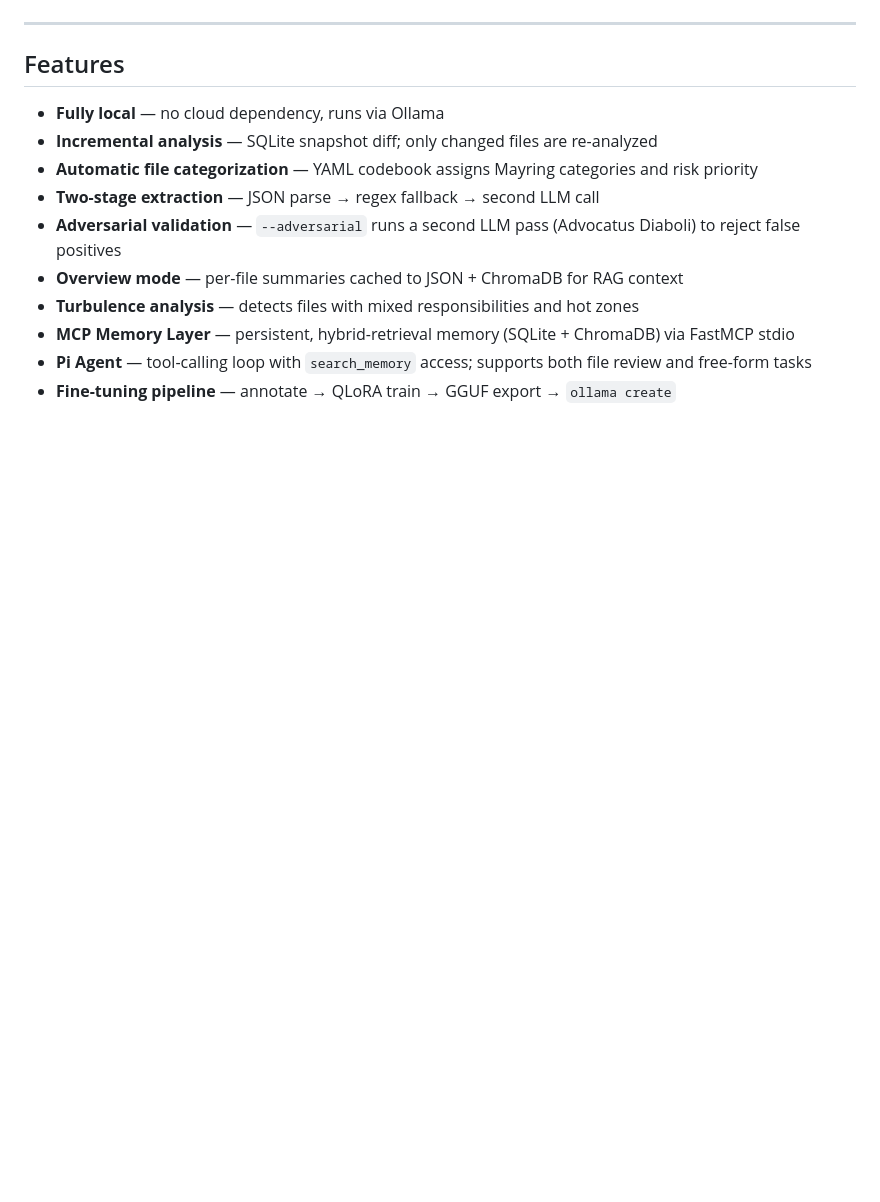
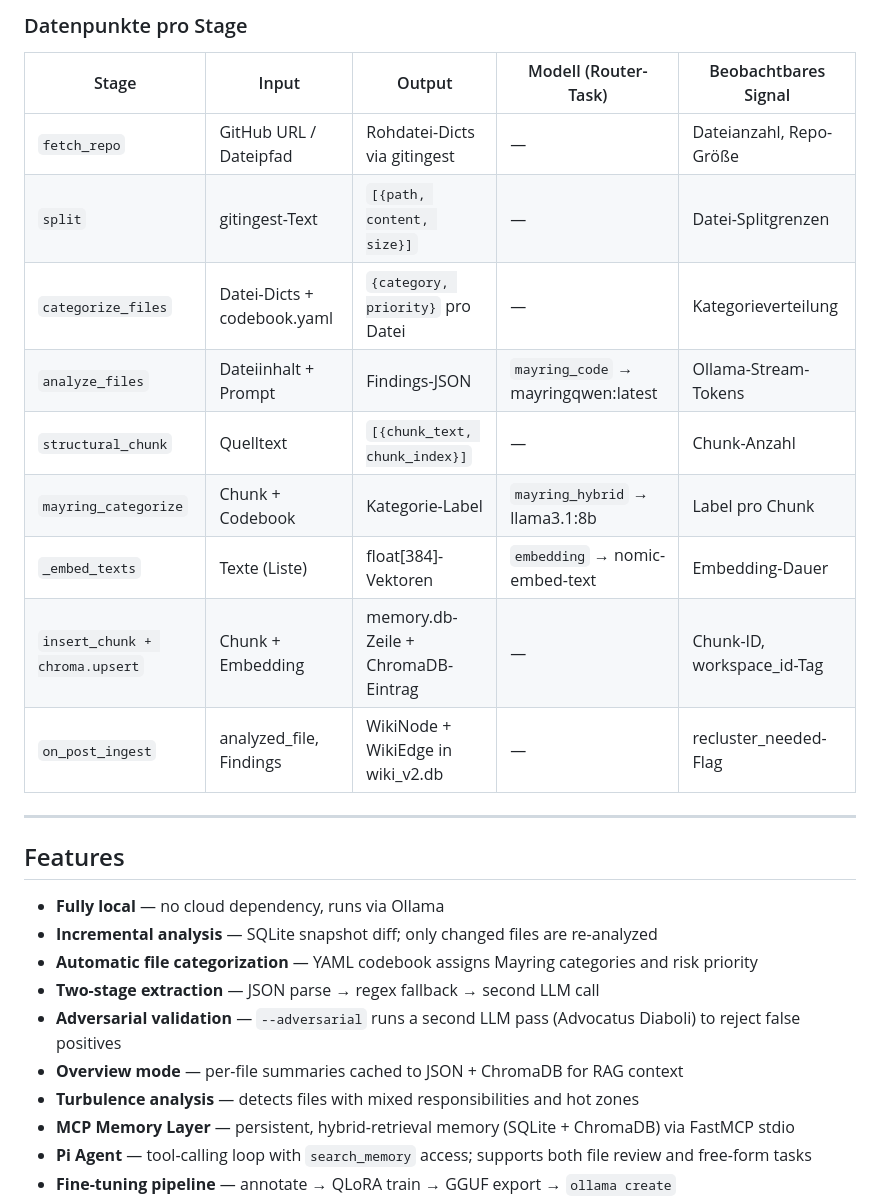
Before and after one commit to Nileneb/MayringCoder, a Markdown page: README.md, the part around one of its changes. Rendered like a GitHub page; blank space fills up the shorter version.

```diff
--- a/README.md
+++ b/README.md
@@ -81,3 +136,16 @@ flowchart TD
+### Datenpunkte pro Stage
+
+| Stage | Input | Output | Modell (Router-Task) | Beobachtbares Signal |
+|---|---|---|---|---|
+| `fetch_repo` | GitHub URL / Dateipfad | Rohdatei-Dicts via gitingest | — | Dateianzahl, Repo-Größe |
+| `split` | gitingest-Text | `[{path, content, size}]` | — | Datei-Splitgrenzen |
+| `categorize_files` | Datei-Dicts + codebook.yaml | `{category, priority}` pro Datei | — | Kategorieverteilung |
+| `analyze_files` | Dateiinhalt + Prompt | Findings-JSON | `mayring_code` → mayringqwen:latest | Ollama-Stream-Tokens |
+| `structural_chunk` | Quelltext | `[{chunk_text, chunk_index}]` | — | Chunk-Anzahl |
+| `mayring_categorize` | Chunk + Codebook | Kategorie-Label | `mayring_hybrid` → llama3.1:8b | Label pro Chunk |
+| `_embed_texts` | Texte (Liste) | float[384]-Vektoren | `embedding` → nomic-embed-text | Embedding-Dauer |
+| `insert_chunk + chroma.upsert` | Chunk + Embedding | memory.db-Zeile + ChromaDB-Eintrag | — | Chunk-ID, workspace_id-Tag |
+| `on_post_ingest` | analyzed_file, Findings | WikiNode + WikiEdge in wiki_v2.db | — | recluster_needed-Flag |
 
 ---
 
```
Also changed, not shown: other parts of README.md (+57 -2 lines).
